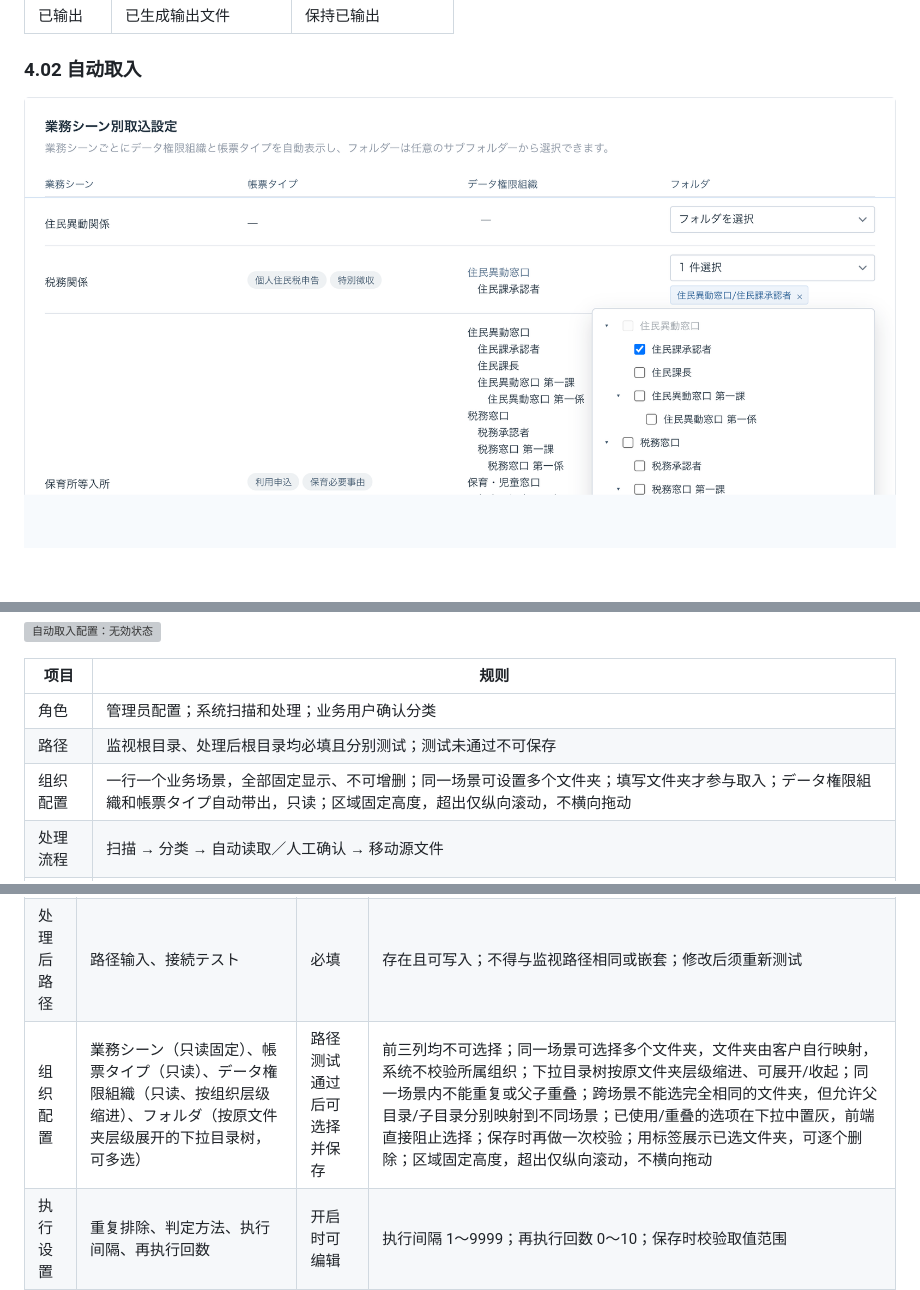
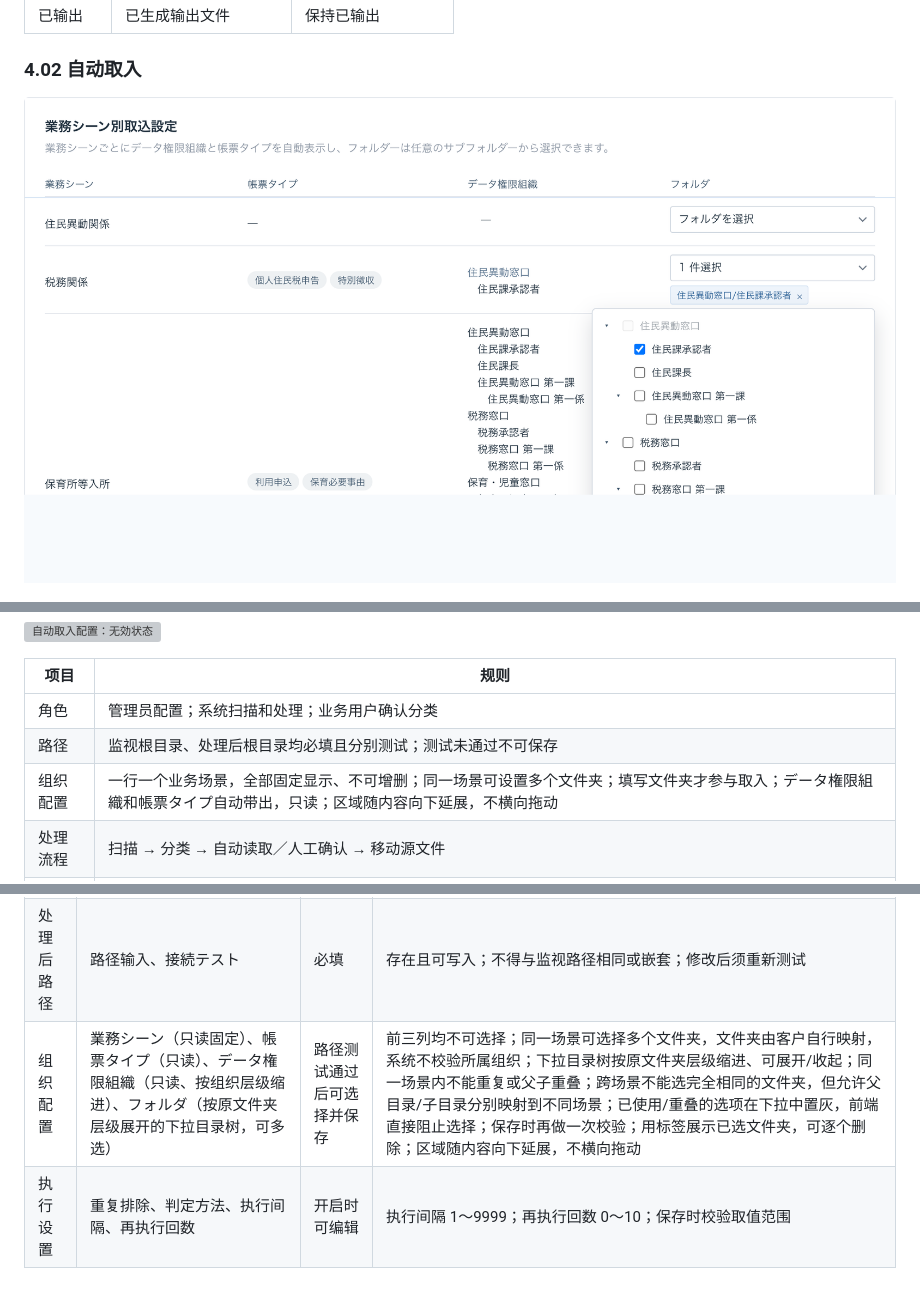
Before and after one commit to aruirage/Densan-Demo, a Markdown page: demo/PRD.zh-CN.md, 3 parts joined by grey strips. GitHub-like rendering; pictures changed too: demo/prd/assets/watch-main.png; grey boxes are pictures that could not be loaded.

```diff
--- a/demo/PRD.zh-CN.md
+++ b/demo/PRD.zh-CN.md
@@ -278,7 +278,7 @@ flowchart LR
 | --- | --- |
 | 角色 | 管理员配置；系统扫描和处理；业务用户确认分类 |
 | 路径 | 监视根目录、处理后根目录均必填且分别测试；测试未通过不可保存 |
-| 组织配置 | 一行一个业务场景，全部固定显示、不可增删；同一场景可设置多个文件夹；填写文件夹才参与取入；データ権限組織和帳票タイプ自动带出，只读；区域固定高度，超出仅纵向滚动，不横向拖动 |
+| 组织配置 | 一行一个业务场景，全部固定显示、不可增删；同一场景可设置多个文件夹；填写文件夹才参与取入；データ権限組織和帳票タイプ自动带出，只读；区域随内容向下延展，不横向拖动 |
 | 处理流程 | 扫描 → 分类 → 自动读取／人工确认 → 移动源文件 |
 | 失败处理 | 按次数重试；保留源文件并记录路径、阶段和原因 |
 | 取入対象 | 仅 PDF、TIFF、JPEG、PNG；扩展名、路径和文件名按固定规则正规化后判定 |
@@ -290,7 +290,7 @@ flowchart LR
 | --- | --- | --- | --- |
 | 监视路径 | 路径输入、接続テスト | 必填 | 存在且可读取；测试期间显示目录读取中间态；修改后须重新测试；未通过时保存被阻止 |
 | 处理后路径 | 路径输入、接続テスト | 必填 | 存在且可写入；不得与监视路径相同或嵌套；修改后须重新测试 |
-| 组织配置 | 業務シーン（只读固定）、帳票タイプ（只读）、データ権限組織（只读、按组织层级缩进）、フォルダ（按原文件夹层级展开的下拉目录树，可多选） | 路径测试通过后可选择并保存 | 前三列均不可选择；同一场景可选择多个文件夹，文件夹由客户自行映射，系统不校验所属组织；下拉目录树按原文件夹层级缩进、可展开/收起；同一场景内不能重复或父子重叠；跨场景不能选完全相同的文件夹，但允许父目录/子目录分别映射到不同场景；已使用/重叠的选项在下拉中置灰，前端直接阻止选择；保存时再做一次校验；用标签展示已选文件夹，可逐个删除；区域固定高度，超出仅纵向滚动，不横向拖动 |
+| 组织配置 | 業務シーン（只读固定）、帳票タイプ（只读）、データ権限組織（只读、按组织层级缩进）、フォルダ（按原文件夹层级展开的下拉目录树，可多选） | 路径测试通过后可选择并保存 | 前三列均不可选择；同一场景可选择多个文件夹，文件夹由客户自行映射，系统不校验所属组织；下拉目录树按原文件夹层级缩进、可展开/收起；同一场景内不能重复或父子重叠；跨场景不能选完全相同的文件夹，但允许父目录/子目录分别映射到不同场景；已使用/重叠的选项在下拉中置灰，前端直接阻止选择；保存时再做一次校验；用标签展示已选文件夹，可逐个删除；区域随内容向下延展，不横向拖动 |
 | 执行设置 | 重复排除、判定方法、执行间隔、再执行回数 | 开启时可编辑 | 执行间隔 1～9999；再执行回数 0～10；保存时校验取值范围 |
 | 页面开关 | 有効／無効 | 始终可操作 | 无効时配置项置灰并保留原值 |
 | 页面按钮 | 閉じる、保存 | 始终可操作 | 保存失败时保留页面输入 |
```
Also changed, not shown: 3 other files.
